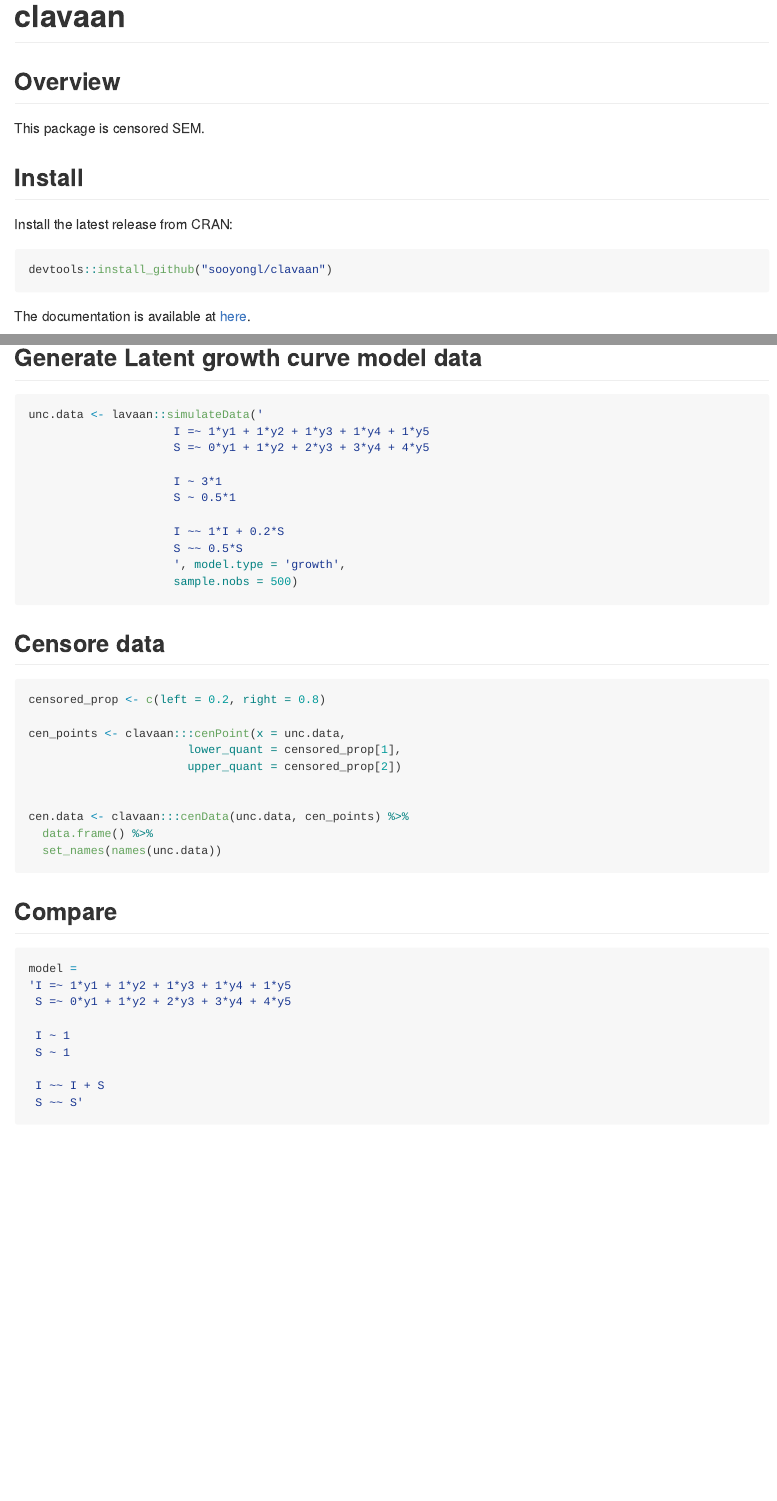
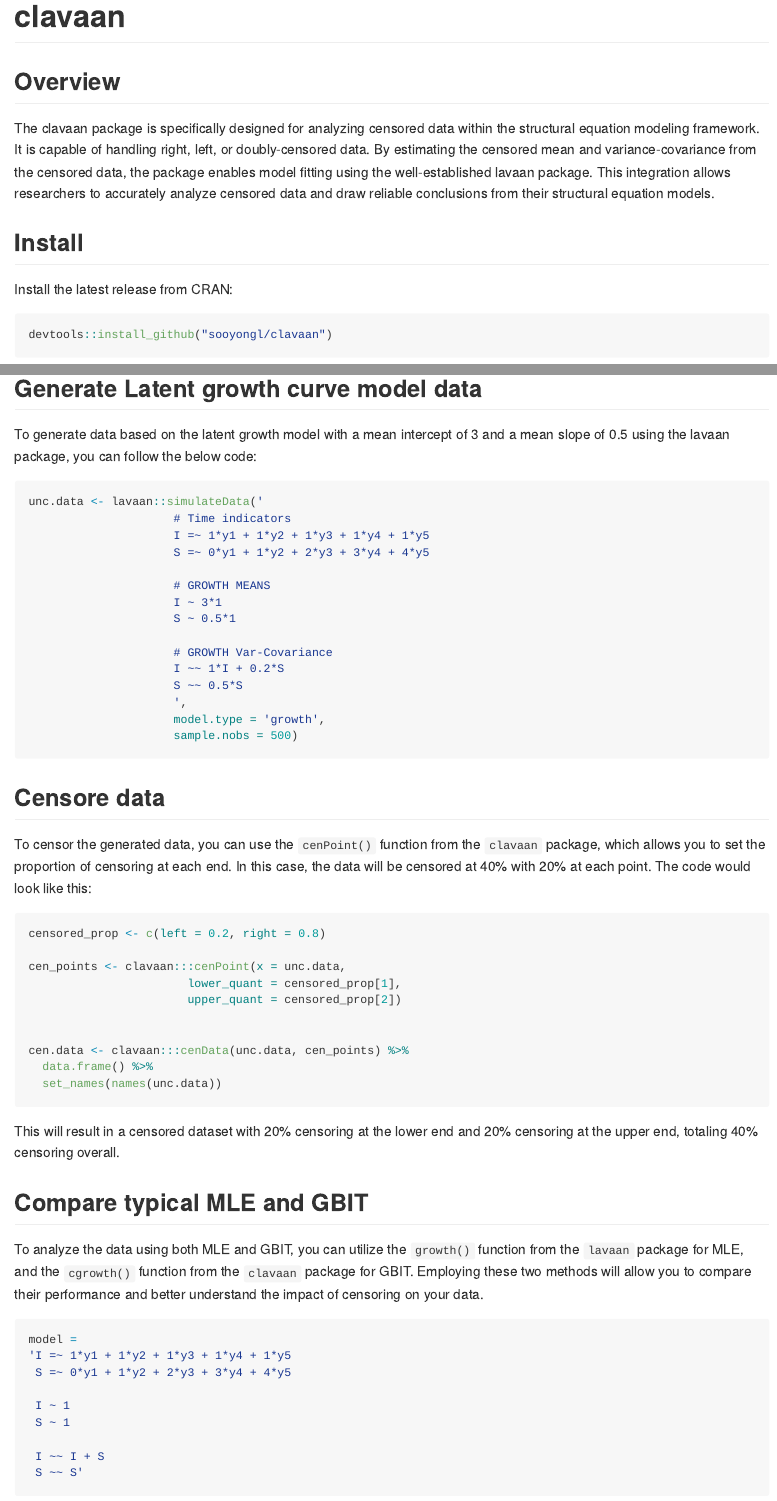
Before and after one commit to sooyongl/clavaan, an R Markdown document (README.rmd): the page in a window 1100 px wide, from its top, and a second part further down, joined at a grey line. The pictures show the output file README.md that the author committed with the source, drawn offline in the style of GitHub.

Commit message:
update README

````diff
--- a/README.rmd
+++ b/README.rmd
@@ -36,7 +36,8 @@
 
 ## Overview
 
-This package is censored SEM.
+The clavaan package is specifically designed for analyzing censored data within the structural equation modeling framework. It is capable of handling right, left, or doubly-censored data. By estimating the censored mean and variance-covariance from the censored data, the package enables model fitting using the well-established lavaan package. This integration allows researchers to accurately analyze censored data and draw reliable conclusions from their structural equation models.
+
 
 ## Install
 
@@ -46,7 +47,7 @@
 devtools::install_github("sooyongl/clavaan")
 ```
 
-The documentation is available at [here](https://sooyongl.github.io/clavaan/).
+<!-- The documentation is available at [here](https://sooyongl.github.io/clavaan/). -->
 
 
 ```{r}
@@ -57,21 +58,31 @@
 
 ## Generate Latent growth curve model data
 
+To generate data based on the latent growth model with a mean intercept of 3 and a mean slope of 0.5 using the lavaan package, you can follow the below code:
+
 ```{r}
 unc.data <- lavaan::simulateData('
+                     # Time indicators
                      I =~ 1*y1 + 1*y2 + 1*y3 + 1*y4 + 1*y5
                      S =~ 0*y1 + 1*y2 + 2*y3 + 3*y4 + 4*y5
 
+                     # GROWTH MEANS
                      I ~ 3*1
                      S ~ 0.5*1
 
+                     # GROWTH Var-Covariance
                      I ~~ 1*I + 0.2*S
                      S ~~ 0.5*S
-                     ', model.type = 'growth',
+                     ',
+                     model.type = 'growth',
                      sample.nobs = 500)
 ```
 
+
+
 ## Censore data
+
+To censor the generated data, you can use the `cenPoint()` function from the `clavaan` package, which allows you to set the proportion of censoring at each end. In this case, the data will be censored at 40% with 20% at each point. The code would look like this:
 
 ```{r}
 censored_prop <- c(left = 0.2, right = 0.8)
@@ -86,8 +97,11 @@
   set_names(names(unc.data))
 ```
 
+This will result in a censored dataset with 20% censoring at the lower end and 20% censoring at the upper end, totaling 40% censoring overall.
 
-## Compare {.tabset}
+## Compare typical MLE and GBIT {.tabset}
+
+To analyze the data using both MLE and GBIT, you can utilize the `growth()` function from the `lavaan` package for MLE, and the `cgrowth()` function from the `clavaan` package for GBIT. Employing these two methods will allow you to compare their performance and better understand the impact of censoring on your data.
 
 ```{r}
 model =
````
Also changed, not shown: README.md, README.rmd (2 more changed lines), 1 other file.
